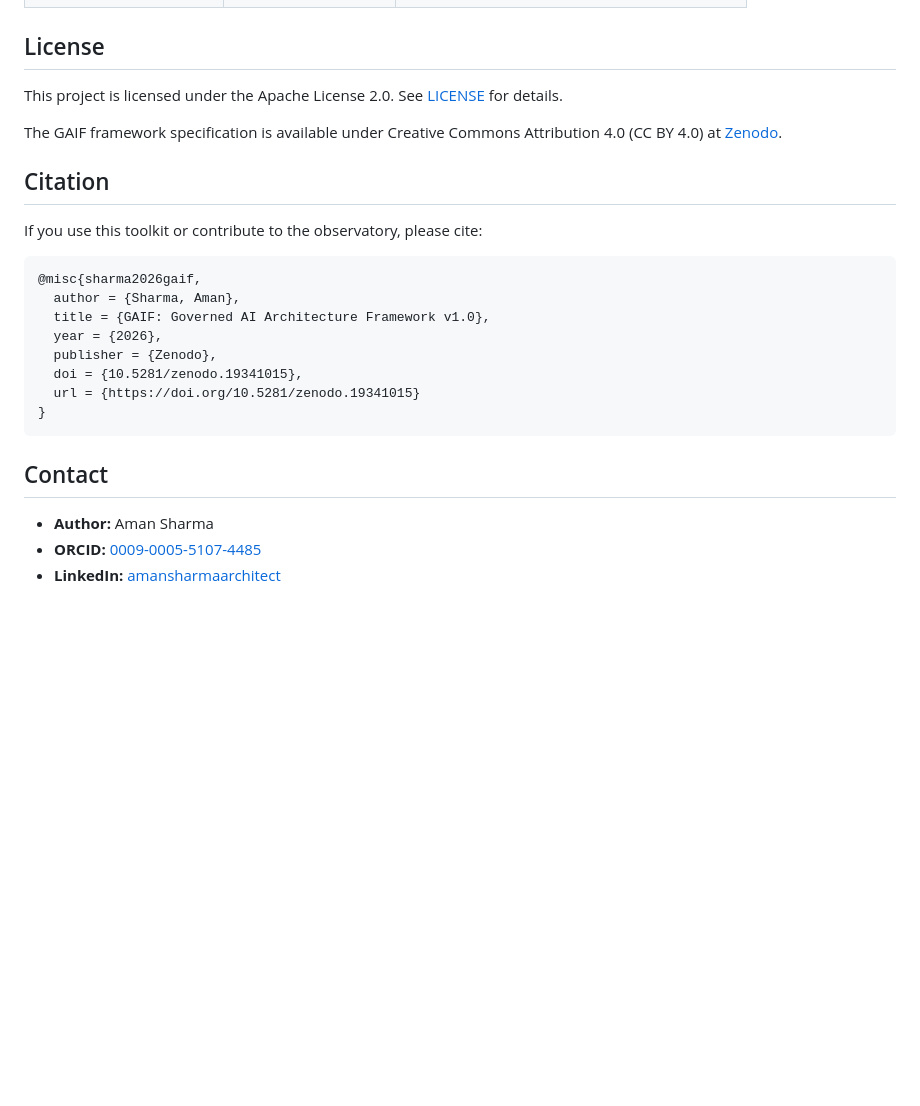
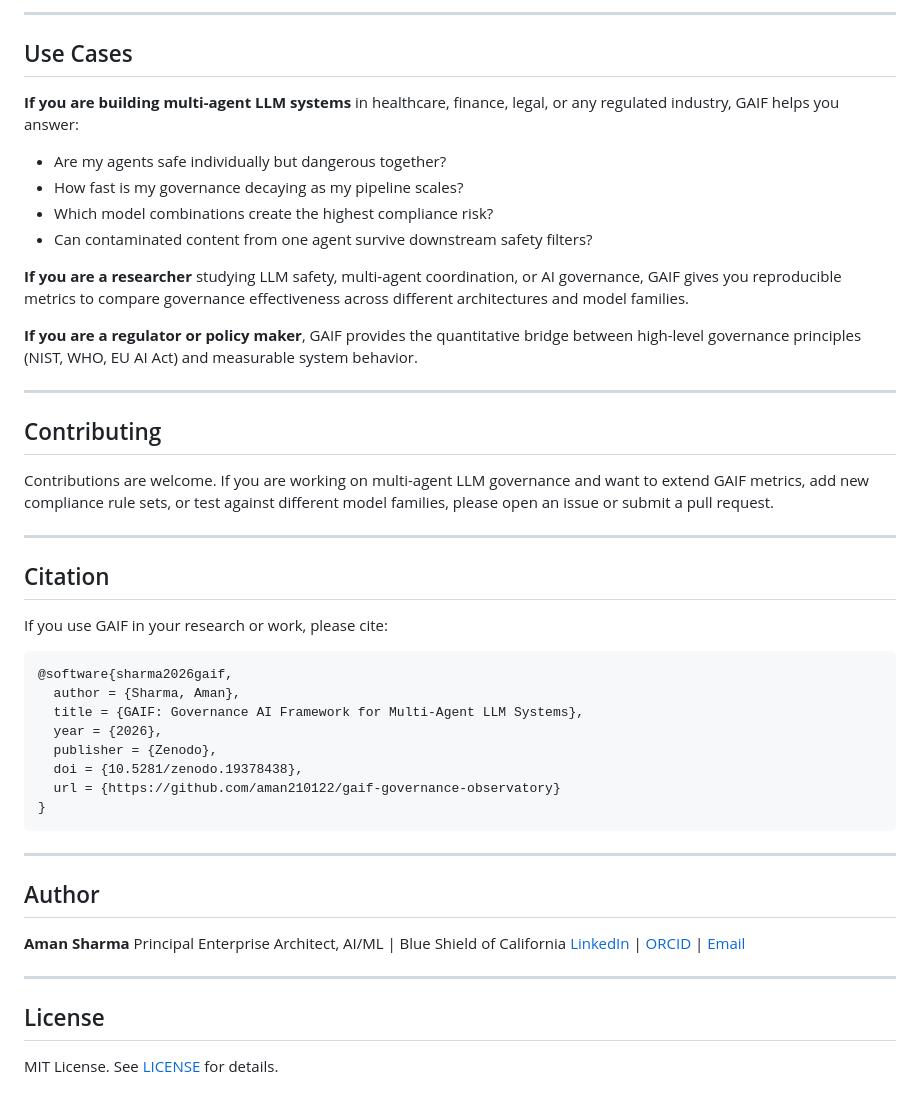
Before and after one commit to aman210122/gaif-governance-observatory, a Markdown page: README.md, the part around one of its changes. Rendered like a GitHub page; blank space fills up the shorter version.

````diff
--- a/README.md
+++ b/README.md
@@ -136,27 +137,51 @@ gaif-governance-observatory/
+---
+
+## Use Cases
+
+**If you are building multi-agent LLM systems** in healthcare, finance, legal, or any regulated industry, GAIF helps you answer:
+
+- Are my agents safe individually but dangerous together?
+- How fast is my governance decaying as my pipeline scales?
+- Which model combinations create the highest compliance risk?
+- Can contaminated content from one agent survive downstream safety filters?
+
+**If you are a researcher** studying LLM safety, multi-agent coordination, or AI governance, GAIF gives you reproducible metrics to compare governance effectiveness across different architectures and model families.
+
+**If you are a regulator or policy maker**, GAIF provides the quantitative bridge between high-level governance principles (NIST, WHO, EU AI Act) and measurable system behavior.
+
+---
+
+## Contributing
+
+Contributions are welcome. If you are working on multi-agent LLM governance and want to extend GAIF metrics, add new compliance rule sets, or test against different model families, please open an issue or submit a pull request.
+
+---
+
+## Citation
+
+If you use GAIF in your research or work, please cite:
+
+```bibtex
+@software{sharma2026gaif,
+  author = {Sharma, Aman},
+  title = {GAIF: Governance AI Framework for Multi-Agent LLM Systems},
+  year = {2026},
+  publisher = {Zenodo},
+  doi = {10.5281/zenodo.19378438},
+  url = {https://github.com/aman210122/gaif-governance-observatory}
+}
+```
+
+---
+
+## Author
+
+**Aman Sharma**
+Principal Enterprise Architect, AI/ML | Blue Shield of California
+[LinkedIn](https://linkedin.com/in/amansharmaarchitect) | [ORCID](https://orcid.org/0009-0005-5107-4485) | [Email](mailto:Aman_sharma007@yahoo.com)
+
+---
 
 ## License
 
-This project is licensed under the Apache License 2.0. See [LICENSE](LICENSE) for details.
-
-The GAIF framework specification is available under Creative Commons Attribution 4.0 (CC BY 4.0) at [Zenodo](https://doi.org/10.5281/zenodo.19341015).
-
-## Citation
-
-If you use this toolkit or contribute to the observatory, please cite:
-
-```bibtex
-@misc{sharma2026gaif,
-  author = {Sharma, Aman},
-  title = {GAIF: Governed AI Architecture Framework v1.0},
-  year = {2026},
-  publisher = {Zenodo},
-  doi = {10.5281/zenodo.19341015},
-  url = {https://doi.org/10.5281/zenodo.19341015}
-}
-```
-
-## Contact
-
-- **Author:** Aman Sharma
-- **ORCID:** [0009-0005-5107-4485](https://orcid.org/0009-0005-5107-4485)
-- **LinkedIn:** [amansharmaarchitect](https://linkedin.com/in/amansharmaarchitect)
+MIT License. See [LICENSE](LICENSE) for details.
````
Also changed, not shown: other parts of README.md (+104 -103 lines).
